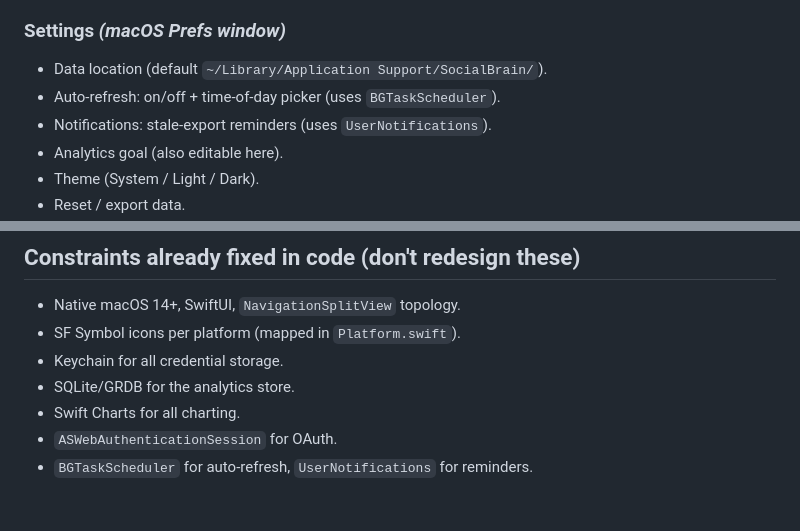
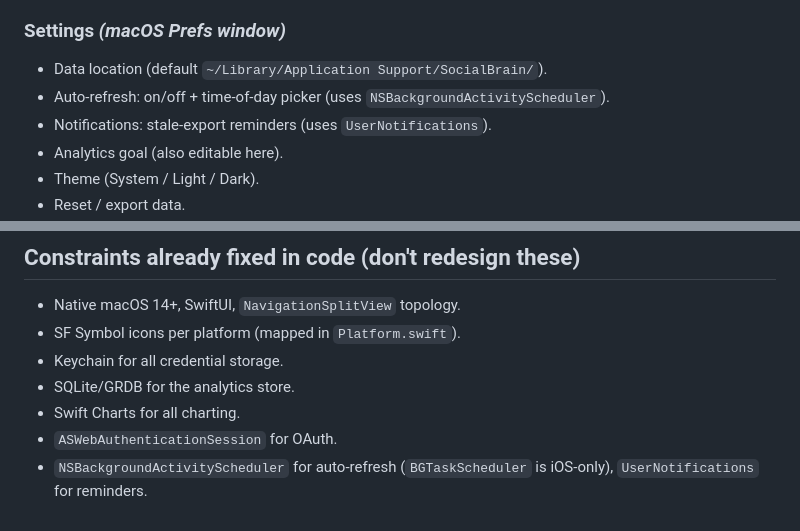
Before and after one commit to catehstn/social-brain-app, a Markdown page: docs/design-brief.md, 2 parts joined by grey strips. GitHub-like rendering.

Commit message:
design-brief: NSBackgroundActivityScheduler, not BGTaskScheduler (#119)
`BackgroundRefreshScheduler.swift` uses `NSBackgroundActivityScheduler`
— its comment explicitly notes `BGTaskScheduler` is iOS-only and not
available on native macOS. CLAUDE.md was already corrected. The brief
still named `BGTaskScheduler` in two places; fixing those.

No code change. Docs only.

Co-authored-by: Claude Opus 4.7 <noreply@anthropic.com>

```diff
--- a/docs/design-brief.md
+++ b/docs/design-brief.md
@@ -107,7 +107,7 @@ This is the chart-heavy screen. Not the home briefing.
 
 ### Settings *(macOS Prefs window)*
 - Data location (default `~/Library/Application Support/SocialBrain/`).
-- Auto-refresh: on/off + time-of-day picker (uses `BGTaskScheduler`).
+- Auto-refresh: on/off + time-of-day picker (uses `NSBackgroundActivityScheduler`).
 - Notifications: stale-export reminders (uses `UserNotifications`).
 - Analytics goal (also editable here).
 - Theme (System / Light / Dark).
@@ -152,4 +152,4 @@ Please produce artboards at **1440×900** (standard MBP screen) with `Navigation
 - SQLite/GRDB for the analytics store.
 - Swift Charts for all charting.
 - `ASWebAuthenticationSession` for OAuth.
-- `BGTaskScheduler` for auto-refresh, `UserNotifications` for reminders.
+- `NSBackgroundActivityScheduler` for auto-refresh (`BGTaskScheduler` is iOS-only), `UserNotifications` for reminders.
```
